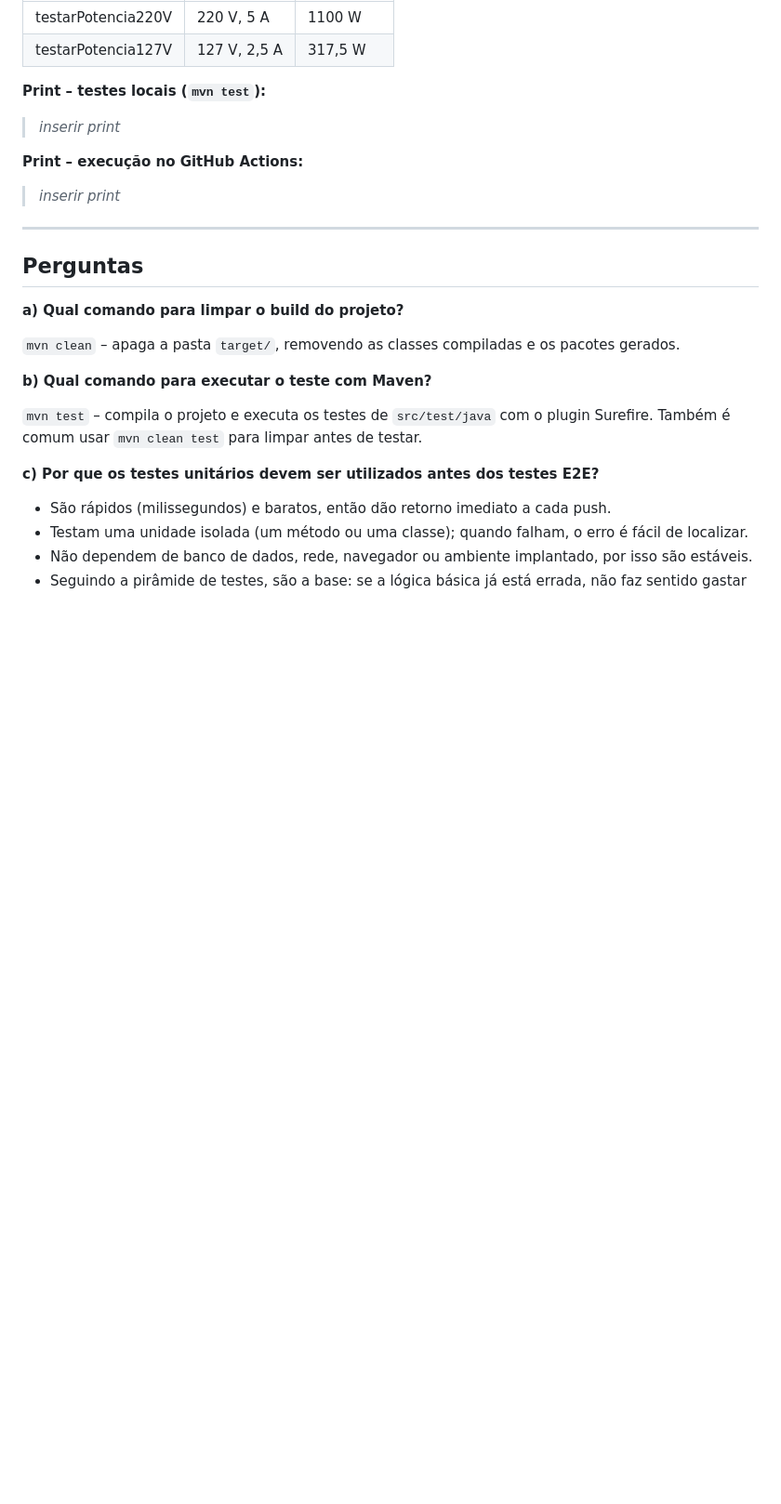
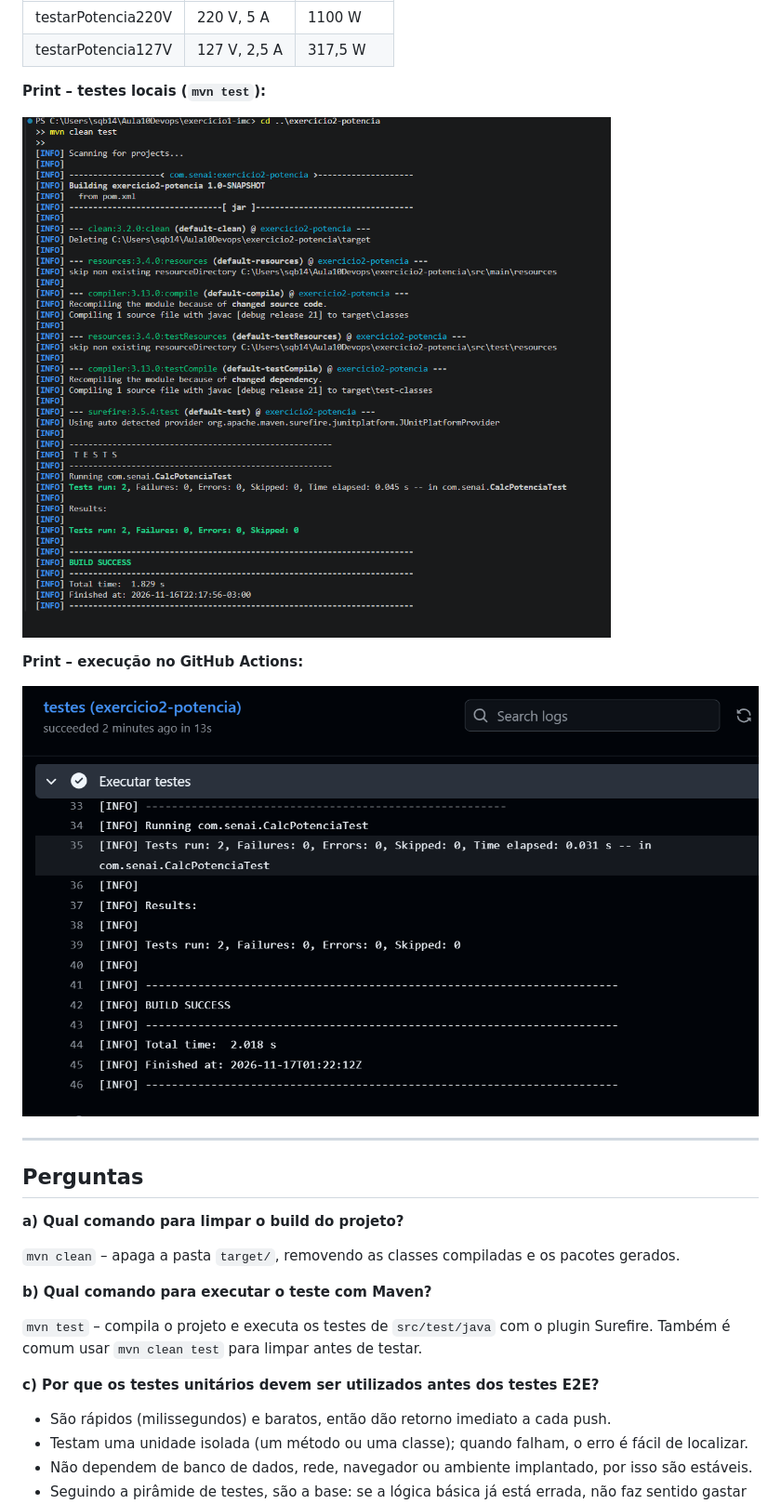
Before and after one commit to simonequeiroz/Aula10DevopsTB, a Markdown page: RELATORIO.md, the part around one of its changes. Shown at 93% size. Drawn GitHub-style; pictures changed too: prints/ex2-actions.png (added), prints/ex2-local.png (added); blank space fills up the shorter version.

```diff
--- a/RELATORIO.md
+++ b/RELATORIO.md
@@ -67,11 +71,11 @@ public double calcularPotencia(double tensao, double corrente) {
 
 **Print – testes locais (`mvn test`):**
 
-> _inserir print_
+![Exercício 2 – mvn clean test local](prints/ex2-local.png)
 
 **Print – execução no GitHub Actions:**
 
-> _inserir print_
+![Exercício 2 – GitHub Actions](prints/ex2-actions.png)
 
 ---
 
```
Also changed, not shown: other parts of RELATORIO.md (+6 -2 lines), prints/actions-resumo.png (added), prints/ex1-actions.png (added), prints/ex1-local.png (added).
